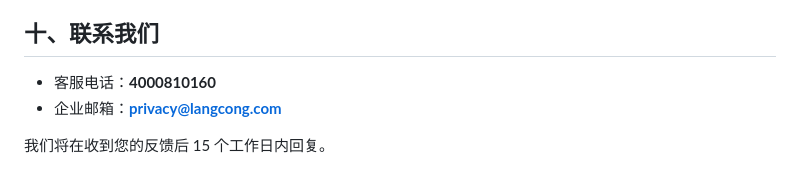
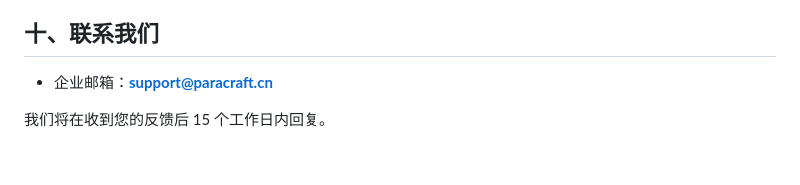
Before and after one commit to ParaEngine/MagicHaqi, a Markdown page: docs/privacy.md, the part around the change. Rendered like a GitHub page.

Commit message:
fix: update contact email in privacy policy

```diff
--- a/docs/privacy.md
+++ b/docs/privacy.md
@@ -52,7 +52,6 @@
 
 ## 十、联系我们
 
-- 客服电话：**4000810160**
-- 企业邮箱：**privacy@langcong.com**
+- 企业邮箱：**support@paracraft.cn**
 
 我们将在收到您的反馈后 15 个工作日内回复。
```
